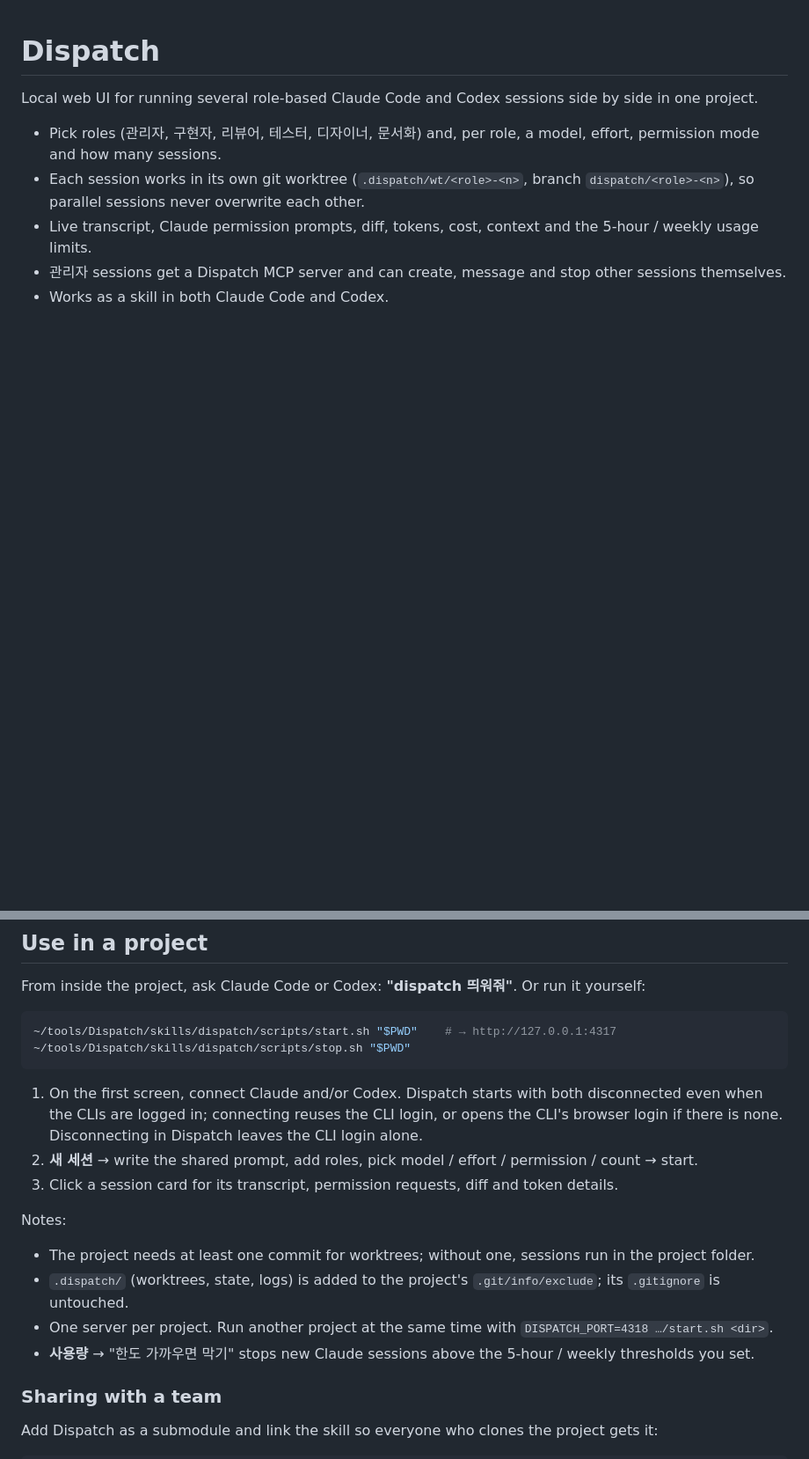
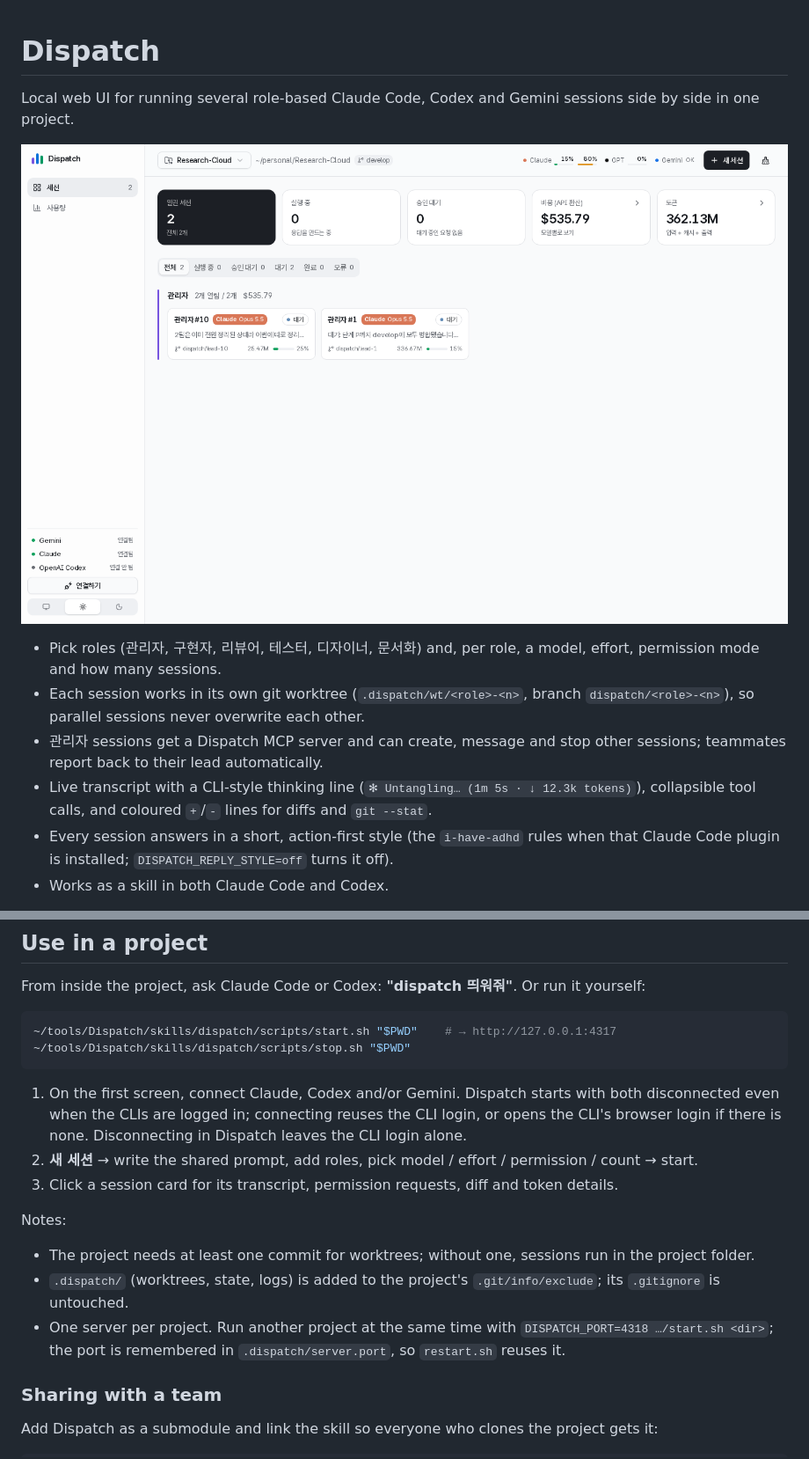
Before and after one commit to chanyee725/Dispatch, a Markdown page: README.md, 2 parts joined by grey strips. Shown at 88% size. Rendered like a GitHub page; pictures changed too: docs/images/sessions.png (added); blank space fills up the shorter version.

````diff
--- a/README.md
+++ b/README.md
@@ -1,10 +1,13 @@
 # Dispatch
 
-Local web UI for running several role-based Claude Code and Codex sessions side by side in one project.
+Local web UI for running several role-based Claude Code, Codex and Gemini sessions side by side in one project.
+
+![Sessions board](docs/images/sessions.png)
 
 - Pick roles (관리자, 구현자, 리뷰어, 테스터, 디자이너, 문서화) and, per role, a model, effort, permission mode and how many sessions.
 - Each session works in its own git worktree (`.dispatch/wt/<role>-<n>`, branch `dispatch/<role>-<n>`), so parallel sessions never overwrite each other.
-- Live transcript, Claude permission prompts, diff, tokens, cost, context and the 5-hour / weekly usage limits.
-- 관리자 sessions get a Dispatch MCP server and can create, message and stop other sessions themselves.
+- 관리자 sessions get a Dispatch MCP server and can create, message and stop other sessions; teammates report back to their lead automatically.
+- Live transcript with a CLI-style thinking line (`✻ Untangling… (1m 5s · ↓ 12.3k tokens)`), collapsible tool calls, and coloured `+`/`-` lines for diffs and `git --stat`.
+- Every session answers in a short, action-first style (the `i-have-adhd` rules when that Claude Code plugin is installed; `DISPATCH_REPLY_STYLE=off` turns it off).
 - Works as a skill in both Claude Code and Codex.
 
@@ -36,7 +51,7 @@ From inside the project, ask Claude Code or Codex: **"dispatch 띄워줘"**. Or
 ~/tools/Dispatch/skills/dispatch/scripts/stop.sh "$PWD"
 ```
 
-1. On the first screen, connect Claude and/or Codex. Dispatch starts with both disconnected even when the CLIs are logged in; connecting reuses the CLI login, or opens the CLI's browser login if there is none. Disconnecting in Dispatch leaves the CLI login alone.
+1. On the first screen, connect Claude, Codex and/or Gemini. Dispatch starts with both disconnected even when the CLIs are logged in; connecting reuses the CLI login, or opens the CLI's browser login if there is none. Disconnecting in Dispatch leaves the CLI login alone.
 2. **새 세션** → write the shared prompt, add roles, pick model / effort / permission / count → start.
 3. Click a session card for its transcript, permission requests, diff and token details.
 
@@ -44,8 +59,7 @@ Notes:
 
 - The project needs at least one commit for worktrees; without one, sessions run in the project folder.
 - `.dispatch/` (worktrees, state, logs) is added to the project's `.git/info/exclude`; its `.gitignore` is untouched.
-- One server per project. Run another project at the same time with `DISPATCH_PORT=4318 …/start.sh <dir>`.
-- **사용량** → "한도 가까우면 막기" stops new Claude sessions above the 5-hour / weekly thresholds you set.
+- One server per project. Run another project at the same time with `DISPATCH_PORT=4318 …/start.sh <dir>`; the port is remembered in `.dispatch/server.port`, so `restart.sh` reuses it.
 
 ### Sharing with a team
 
````
Also changed, not shown: other parts of README.md (+14 -2 lines), docs/images/diff.png (added), docs/images/model-breakdown.png (added), docs/images/sessions-dark.png (added), docs/images/usage.png (added), 6 other files.
